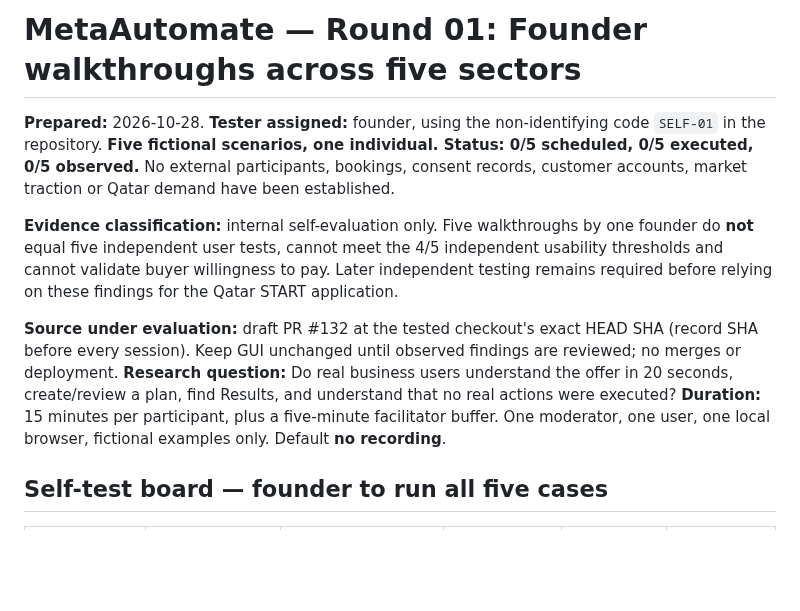
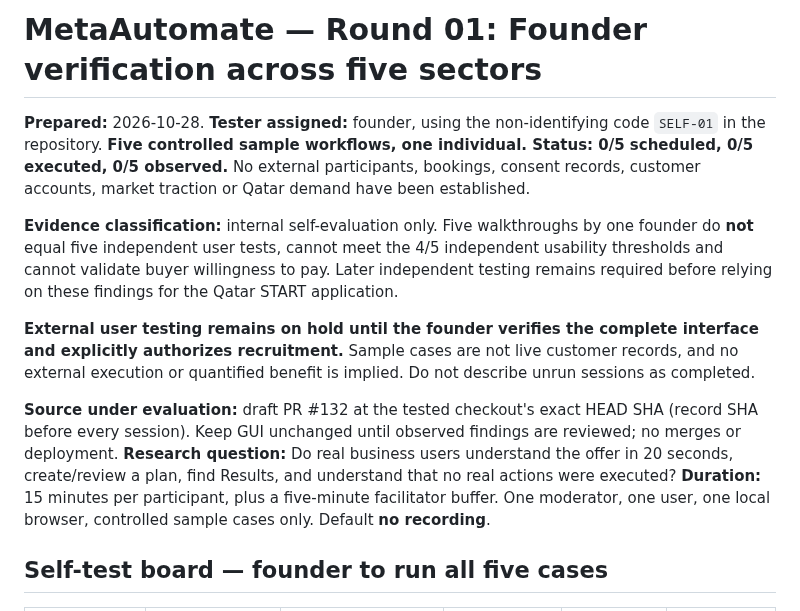
Before and after one commit to AhmadibOfficial/MetaAutomate, a Markdown page: docs/validation/round-01-five-session-pack.md, the part around one of its changes. GitHub-like rendering; blank space fills up the shorter version.

```diff
--- a/docs/validation/round-01-five-session-pack.md
+++ b/docs/validation/round-01-five-session-pack.md
@@ -1,12 +1,14 @@
-# MetaAutomate — Round 01: Founder walkthroughs across five sectors
+# MetaAutomate — Round 01: Founder verification across five sectors
 
-**Prepared:** 2026-10-28. **Tester assigned:** founder, using the non-identifying code `SELF-01` in the repository. **Five fictional scenarios, one individual. Status: 0/5 scheduled, 0/5 executed, 0/5 observed.** No external participants, bookings, consent records, customer accounts, market traction or Qatar demand have been established.
+**Prepared:** 2026-10-28. **Tester assigned:** founder, using the non-identifying code `SELF-01` in the repository. **Five controlled sample workflows, one individual. Status: 0/5 scheduled, 0/5 executed, 0/5 observed.** No external participants, bookings, consent records, customer accounts, market traction or Qatar demand have been established.
 
 **Evidence classification:** internal self-evaluation only. Five walkthroughs by one founder do **not** equal five independent user tests, cannot meet the 4/5 independent usability thresholds and cannot validate buyer willingness to pay. Later independent testing remains required before relying on these findings for the Qatar START application.
 
+**External user testing remains on hold until the founder verifies the complete interface and explicitly authorizes recruitment.** Sample cases are not live customer records, and no external execution or quantified benefit is implied. Do not describe unrun sessions as completed.
+
 **Source under evaluation:** draft PR #132 at the tested checkout's exact HEAD SHA (record SHA before every session). Keep GUI unchanged until observed findings are reviewed; no merges or deployment.
 **Research question:** Do real business users understand the offer in 20 seconds, create/review a plan, find Results, and understand that no real actions were executed?
-**Duration:** 15 minutes per participant, plus a five-minute facilitator buffer. One moderator, one user, one local browser, fictional examples only. Default **no recording**.
+**Duration:** 15 minutes per participant, plus a five-minute facilitator buffer. One moderator, one user, one local browser, controlled sample cases only. Default **no recording**.
 
 ## Self-test board — founder to run all five cases
 
```
Also changed, not shown: other parts of docs/validation/round-01-five-session-pack.md (+21 -21 lines).
